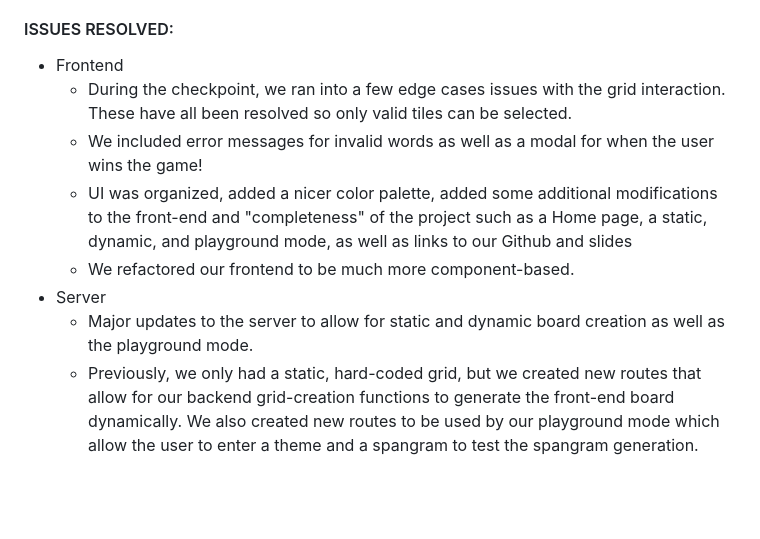
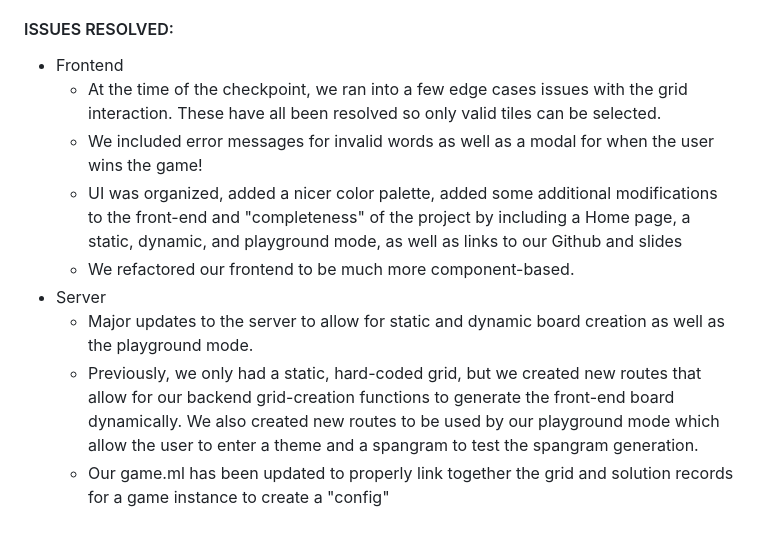
Before and after one commit to Glqzer/Strands, a Markdown page: README.md, the part around the change. Drawn GitHub-style; blank space fills up the shorter version.

Commit message:
updated the readme more

```diff
--- a/README.md
+++ b/README.md
@@ -96,10 +96,11 @@ Right now, Coverage report overall is 94.02%
 
 #### ISSUES RESOLVED:
 - Frontend
-    - During the checkpoint, we ran into a few edge cases issues with the grid interaction. These have all been resolved so only valid tiles can be selected.
+    - At the time of the checkpoint, we ran into a few edge cases issues with the grid interaction. These have all been resolved so only valid tiles can be selected.
     - We included error messages for invalid words as well as a modal for when the user wins the game!
-    - UI was organized, added a nicer color palette, added some additional modifications to the front-end and "completeness" of the project such as a Home page, a static, dynamic, and playground mode, as well as links to our Github and slides
+    - UI was organized, added a nicer color palette, added some additional modifications to the front-end and "completeness" of the project by including a Home page, a static, dynamic, and playground mode, as well as links to our Github and slides
     - We refactored our frontend to be much more component-based.
 - Server
     - Major updates to the server to allow for static and dynamic board creation as well as the playground mode.
     - Previously, we only had a static, hard-coded grid, but we created new routes that allow for our backend grid-creation functions to generate the front-end board dynamically. We also created new routes to be used by our playground mode which allow the user to enter a theme and a spangram to test the spangram generation.
+    - Our game.ml has been updated to properly link together the grid and solution records for a game instance to create a "config"
```
